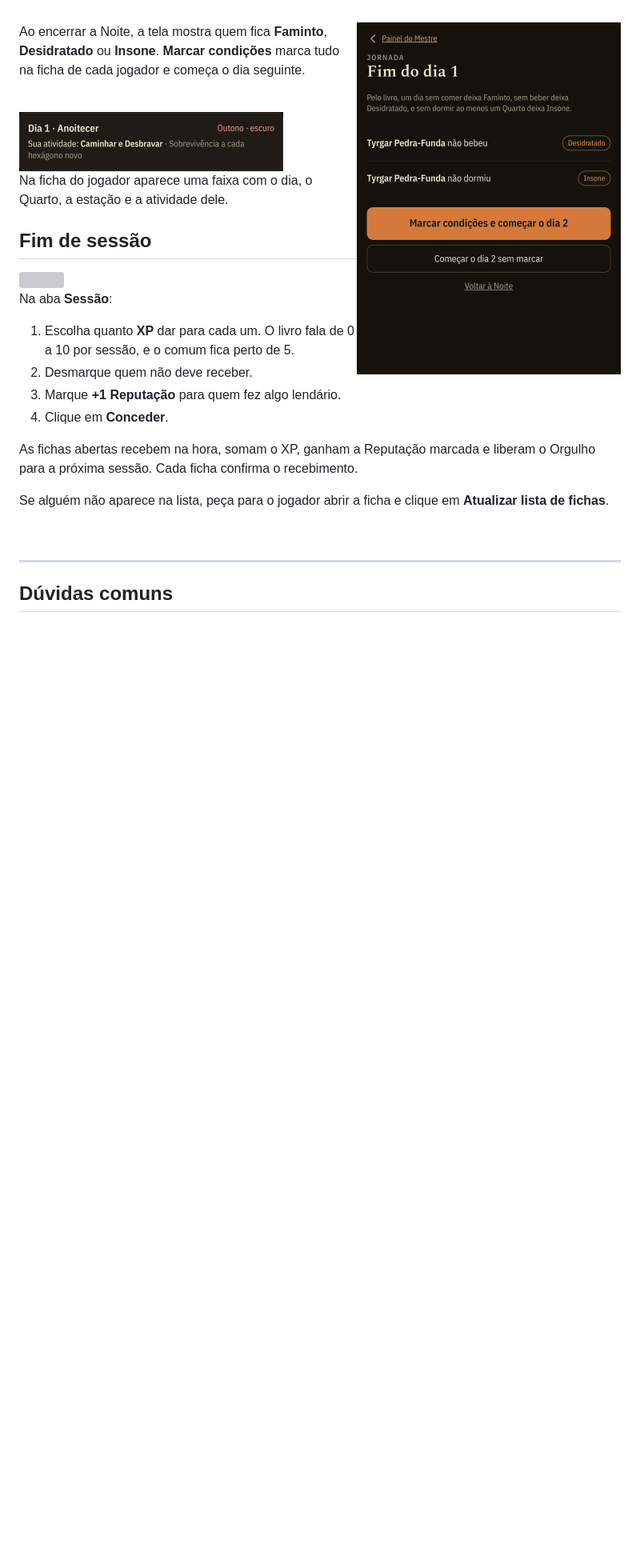
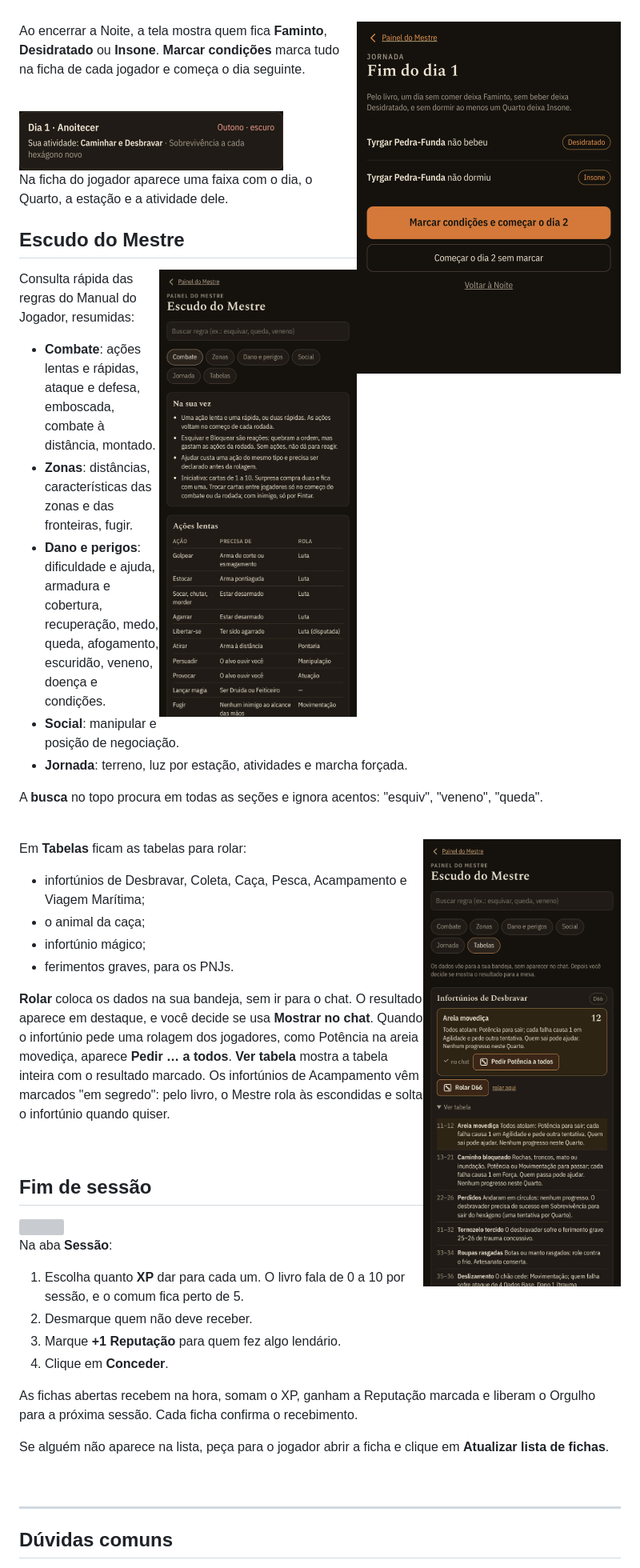
Before and after one commit to erickhwk/forbiden-lands-symbiote, a Markdown page: docs/GUIA.md, the part around one of its changes. Shown at 80% size. Rendered like a GitHub page; pictures changed too: docs/img/37-escudo.png (added), docs/img/38-escudo-tabelas.png (added); blank space fills up the shorter version; grey boxes are pictures that could not be loaded.

```diff
--- a/docs/GUIA.md
+++ b/docs/GUIA.md
@@ -444,6 +446,35 @@ Ao encerrar a Noite, a tela mostra quem fica **Faminto**, **Desidratado** ou **I
 
 Na ficha do jogador aparece uma faixa com o dia, o Quarto, a estação e a atividade dele.
 
+## Escudo do Mestre
+
+<img src="img/37-escudo.png" width="330" align="right">
+
+Consulta rápida das regras do Manual do Jogador, resumidas:
+
+- **Combate**: ações lentas e rápidas, ataque e defesa, emboscada, combate à distância, montado.
+- **Zonas**: distâncias, características das zonas e das fronteiras, fugir.
+- **Dano e perigos**: dificuldade e ajuda, armadura e cobertura, recuperação, medo, queda, afogamento, escuridão, veneno, doença e condições.
+- **Social**: manipular e posição de negociação.
+- **Jornada**: terreno, luz por estação, atividades e marcha forçada.
+
+A **busca** no topo procura em todas as seções e ignora acentos: "esquiv", "veneno", "queda".
+
+<br clear="right">
+
+<img src="img/38-escudo-tabelas.png" width="330" align="right">
+
+Em **Tabelas** ficam as tabelas para rolar:
+
+- infortúnios de Desbravar, Coleta, Caça, Pesca, Acampamento e Viagem Marítima;
+- o animal da caça;
+- infortúnio mágico;
+- ferimentos graves, para os PNJs.
+
+**Rolar** coloca os dados na sua bandeja, sem ir para o chat. O resultado aparece em destaque, e você decide se usa **Mostrar no chat**. Quando o infortúnio pede uma rolagem dos jogadores, como Potência na areia movediça, aparece **Pedir … a todos**. **Ver tabela** mostra a tabela inteira com o resultado marcado. Os infortúnios de Acampamento vêm marcados "em segredo": pelo livro, o Mestre rola às escondidas e solta o infortúnio quando quiser.
+
+<br clear="right">
+
 ## Fim de sessão
 
 <img src="img/27-sessao.png" width="330" align="right">
```
Also changed, not shown: other parts of docs/GUIA.md (+2 -0 lines), CHANGELOG.md (+5 -0 lines), README.md (+7 -0 lines), docs/img/31-home.png, 10 other files.
